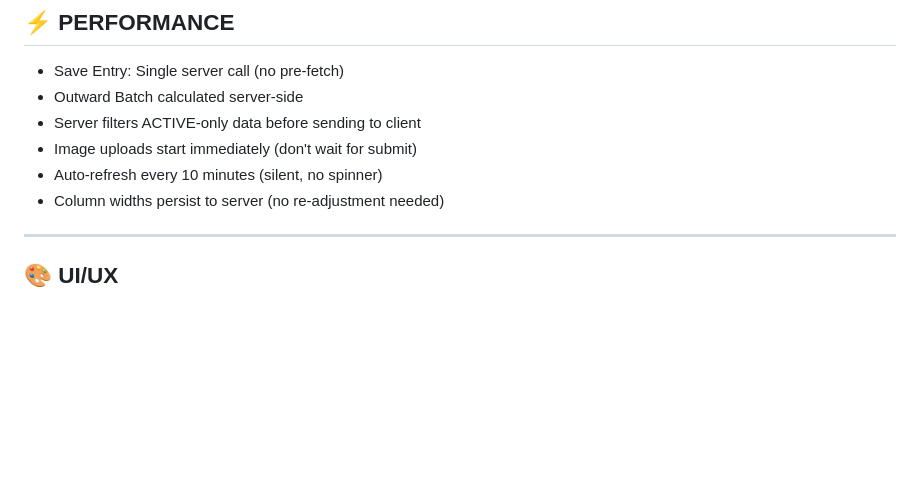
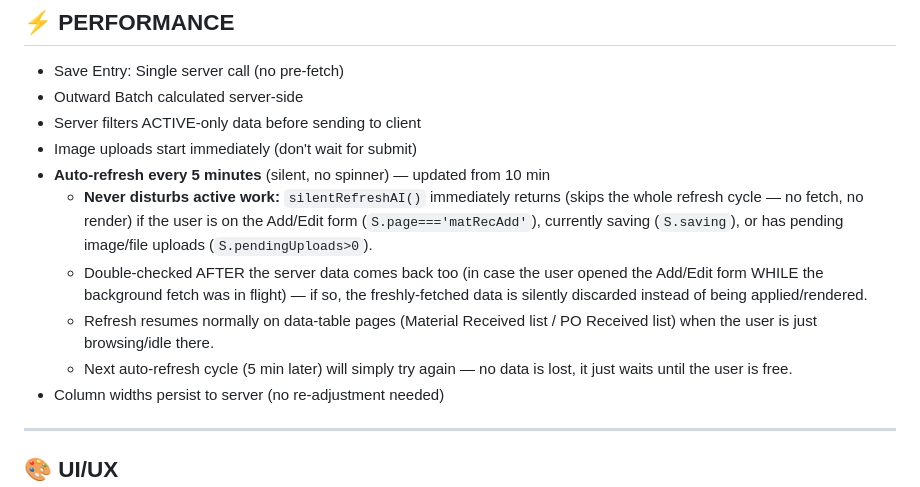
Before and after one commit to 775misworkindiapvtltd/metro-mat-rec, a Markdown page: KEY_POINTS.md, the part around the change. Drawn GitHub-style; blank space fills up the shorter version.

Commit message:
Update KEY_POINTS.md: document 5-min auto-refresh + active-work guard

```diff
--- a/KEY_POINTS.md
+++ b/KEY_POINTS.md
@@ -230,7 +230,11 @@
 - Outward Batch calculated server-side
 - Server filters ACTIVE-only data before sending to client
 - Image uploads start immediately (don't wait for submit)
-- Auto-refresh every 10 minutes (silent, no spinner)
+- **Auto-refresh every 5 minutes** (silent, no spinner) — updated from 10 min
+  - **Never disturbs active work:** `silentRefreshAI()` immediately returns (skips the whole refresh cycle — no fetch, no render) if the user is on the Add/Edit form (`S.page==='matRecAdd'`), currently saving (`S.saving`), or has pending image/file uploads (`S.pendingUploads>0`).
+  - Double-checked AFTER the server data comes back too (in case the user opened the Add/Edit form WHILE the background fetch was in flight) — if so, the freshly-fetched data is silently discarded instead of being applied/rendered.
+  - Refresh resumes normally on data-table pages (Material Received list / PO Received list) when the user is just browsing/idle there.
+  - Next auto-refresh cycle (5 min later) will simply try again — no data is lost, it just waits until the user is free.
 - Column widths persist to server (no re-adjustment needed)
 
 ---
```
